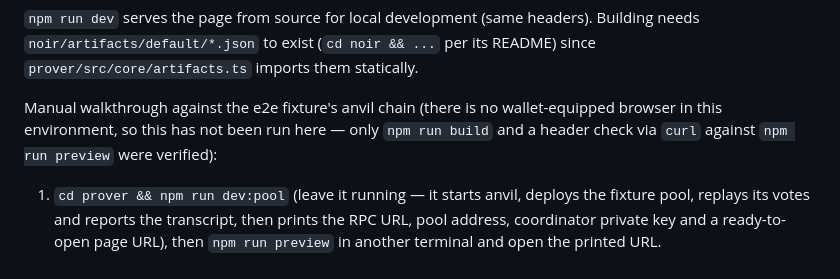
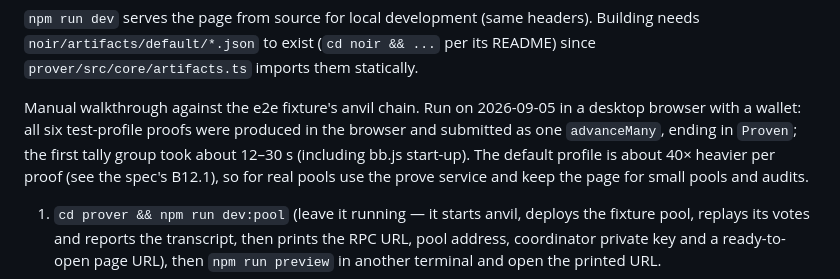
Before and after one commit to sembrestels/ranked-shares, a Markdown page: README.md, the part around the change. Rendered like a GitHub page.

Commit message:
Record the browser proving measurement for spike B12.1

```diff
--- a/README.md
+++ b/README.md
@@ -264,10 +264,12 @@ npm run preview    # serves dist/ with the COOP/COEP headers bb.js needs for its
 Building needs `noir/artifacts/default/*.json` to exist (`cd noir && ...` per its
 README) since `prover/src/core/artifacts.ts` imports them statically.
 
-Manual walkthrough against the e2e fixture's anvil chain (there is no
-wallet-equipped browser in this environment, so this has not been run here —
-only `npm run build` and a header check via `curl` against `npm run preview`
-were verified):
+Manual walkthrough against the e2e fixture's anvil chain. Run on 2026-09-05 in a
+desktop browser with a wallet: all six test-profile proofs were produced in the
+browser and submitted as one `advanceMany`, ending in `Proven`; the first tally
+group took about 12–30 s (including bb.js start-up). The default profile is about
+40× heavier per proof (see the spec's B12.1), so for real pools use the prove
+service and keep the page for small pools and audits.
 
 1. `cd prover && npm run dev:pool` (leave it running — it starts anvil, deploys
    the fixture pool, replays its votes and reports the transcript, then prints
```
Also changed, not shown: 1 other file.
